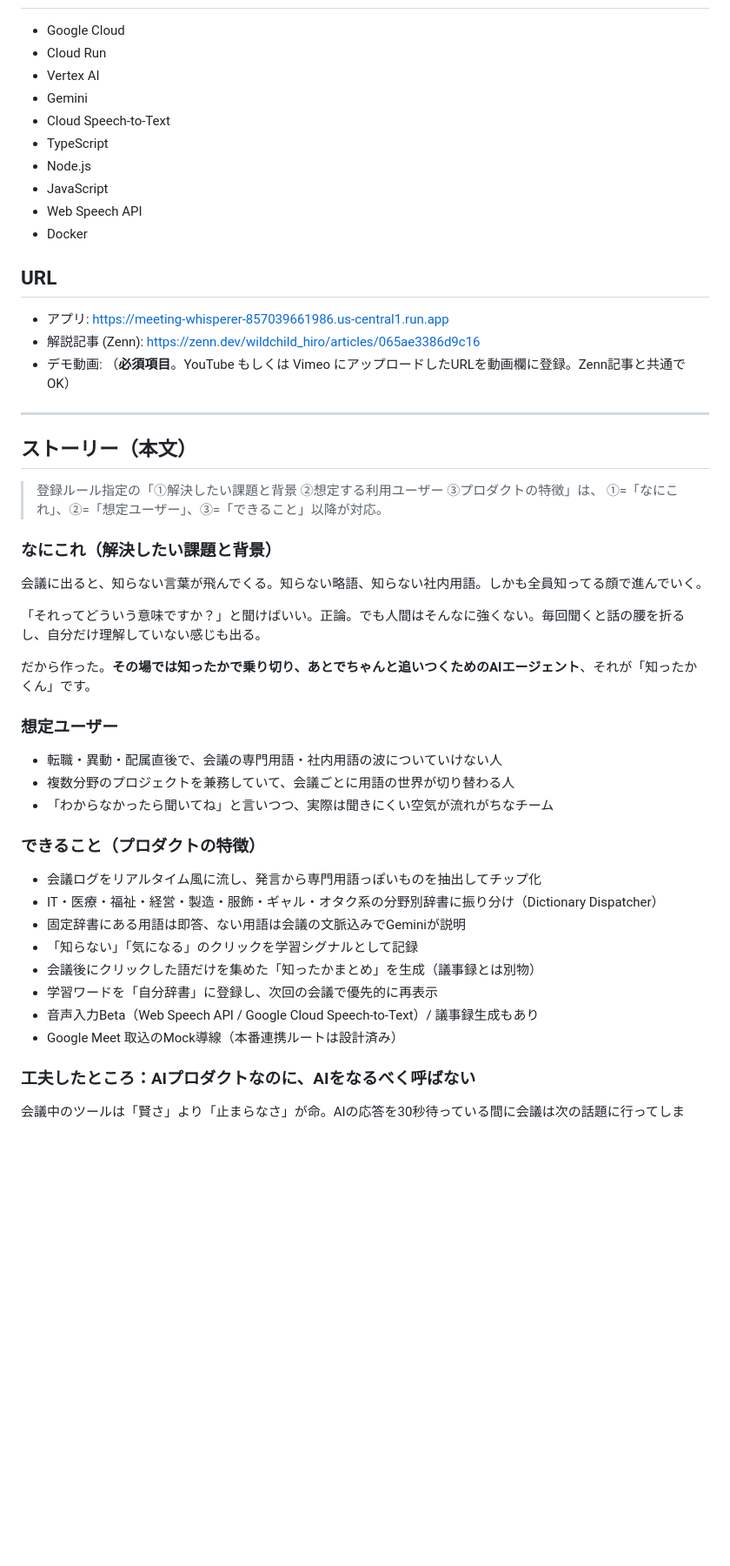
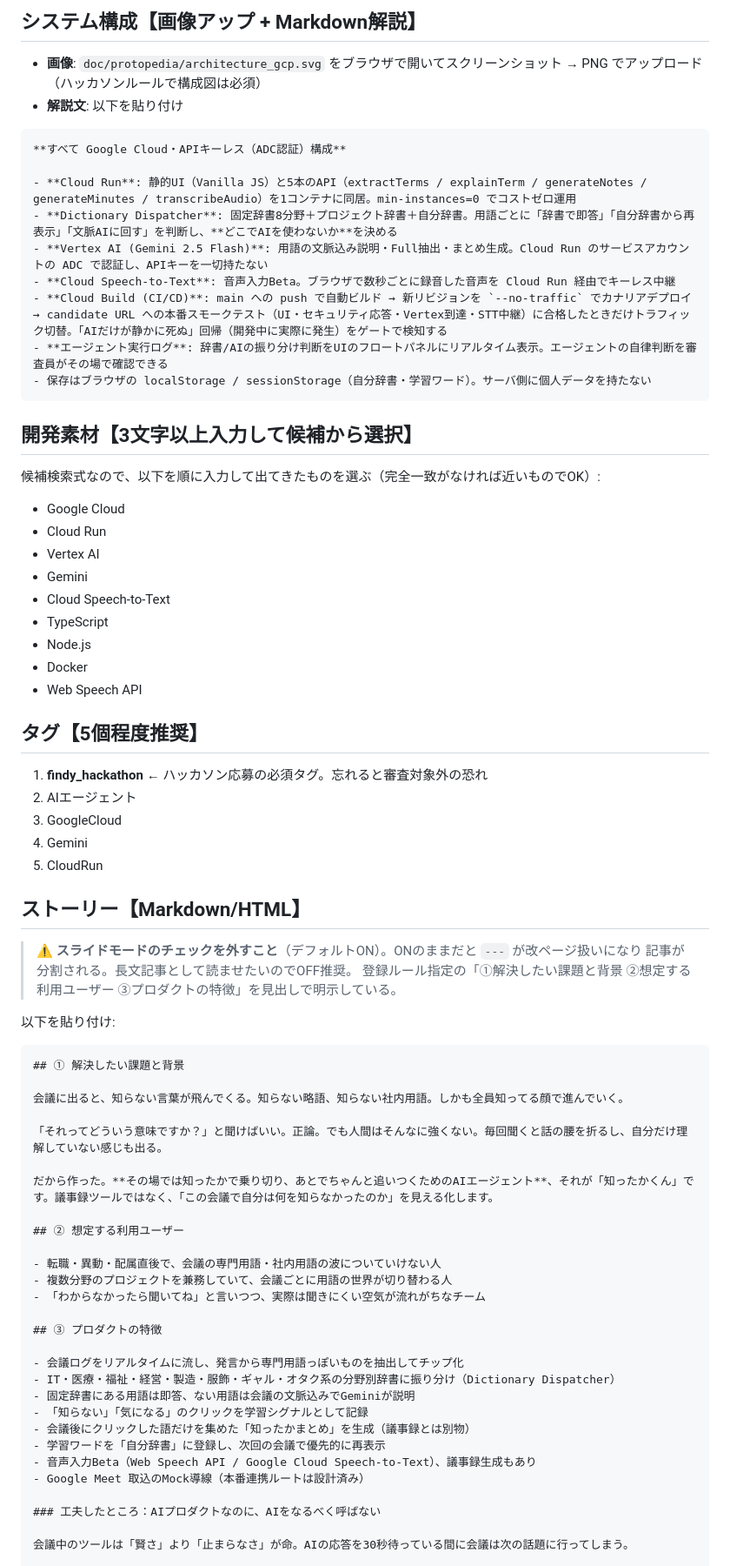
Before and after one commit to HiranoHiroaki/meeting-whisperer, a Markdown page: doc/protopedia/protopedia_article.md, the part around one of its changes. Shown at 87% size. Drawn GitHub-style; blank space fills up the shorter version.

````diff
--- a/doc/protopedia/protopedia_article.md
+++ b/doc/protopedia/protopedia_article.md
@@ -32,3 +70,23 @@
+## システム構成【画像アップ + Markdown解説】
+
+- **画像**: `doc/protopedia/architecture_gcp.svg` をブラウザで開いてスクリーンショット → PNG でアップロード（ハッカソンルールで構成図は必須）
+- **解説文**: 以下を貼り付け
+
+```markdown
+**すべて Google Cloud・APIキーレス（ADC認証）構成**
+
+- **Cloud Run**: 静的UI（Vanilla JS）と5本のAPI（extractTerms / explainTerm / generateNotes / generateMinutes / transcribeAudio）を1コンテナに同居。min-instances=0 でコストゼロ運用
+- **Dictionary Dispatcher**: 固定辞書8分野＋プロジェクト辞書＋自分辞書。用語ごとに「辞書で即答」「自分辞書から再表示」「文脈AIに回す」を判断し、**どこでAIを使わないか**を決める
+- **Vertex AI (Gemini 2.5 Flash)**: 用語の文脈込み説明・Full抽出・まとめ生成。Cloud Run のサービスアカウントの ADC で認証し、APIキーを一切持たない
+- **Cloud Speech-to-Text**: 音声入力Beta。ブラウザで数秒ごとに録音した音声を Cloud Run 経由でキーレス中継
+- **Cloud Build (CI/CD)**: main への push で自動ビルド → 新リビジョンを `--no-traffic` でカナリアデプロイ → candidate URL への本番スモークテスト（UI・セキュリティ応答・Vertex到達・STT中継）に合格したときだけトラフィック切替。「AIだけが静かに死ぬ」回帰（開発中に実際に発生）をゲートで検知する
+- **エージェント実行ログ**: 辞書/AIの振り分け判断をUIのフロートパネルにリアルタイム表示。エージェントの自律判断を審査員がその場で確認できる
+- 保存はブラウザの localStorage / sessionStorage（自分辞書・学習ワード）。サーバ側に個人データを持たない
+```
+
+## 開発素材【3文字以上入力して候補から選択】
+
+候補検索式なので、以下を順に入力して出てきたものを選ぶ（完全一致がなければ近いものでOK）:
 
 - Google Cloud
 - Cloud Run
@@ -37,46 +95,49 @@
 - Cloud Speech-to-Text
 - TypeScript
 - Node.js
-- JavaScript
+- Docker
 - Web Speech API
-- Docker
 
-## URL
+## タグ【5個程度推奨】
 
-- アプリ: https://meeting-whisperer-857039661986.us-central1.run.app
-- 解説記事 (Zenn): https://zenn.dev/wildchild_hiro/articles/065ae3386d9c16
-- デモ動画: （**必須項目**。YouTube もしくは Vimeo にアップロードしたURLを動画欄に登録。Zenn記事と共通でOK）
+1. **findy_hackathon** ← ハッカソン応募の必須タグ。忘れると審査対象外の恐れ
+2. AIエージェント
+3. GoogleCloud
+4. Gemini
+5. CloudRun
 
----
+## ストーリー【Markdown/HTML】
 
-## ストーリー（本文）
+> **⚠ スライドモードのチェックを外すこと**（デフォルトON）。ONのままだと `---` が改ページ扱いになり
+> 記事が分割される。長文記事として読ませたいのでOFF推奨。
+> 登録ルール指定の「①解決したい課題と背景 ②想定する利用ユーザー ③プロダクトの特徴」を見出しで明示している。
 
-> 登録ルール指定の「①解決したい課題と背景 ②想定する利用ユーザー ③プロダクトの特徴」は、
-> ①=「なにこれ」、②=「想定ユーザー」、③=「できること」以降が対応。
+以下を貼り付け:
 
-### なにこれ（解決したい課題と背景）
+```markdown
+## ① 解決したい課題と背景
 
 会議に出ると、知らない言葉が飛んでくる。知らない略語、知らない社内用語。しかも全員知ってる顔で進んでいく。
 
 「それってどういう意味ですか？」と聞けばいい。正論。でも人間はそんなに強くない。毎回聞くと話の腰を折るし、自分だけ理解していない感じも出る。
 
-だから作った。**その場では知ったかで乗り切り、あとでちゃんと追いつくためのAIエージェント**、それが「知ったかくん」です。
+だから作った。**その場では知ったかで乗り切り、あとでちゃんと追いつくためのAIエージェント**、それが「知ったかくん」です。議事録ツールではなく、「この会議で自分は何を知らなかったのか」を見える化します。
 
-### 想定ユーザー
+## ② 想定する利用ユーザー
 
 - 転職・異動・配属直後で、会議の専門用語・社内用語の波についていけない人
 - 複数分野のプロジェクトを兼務していて、会議ごとに用語の世界が切り替わる人
 - 「わからなかったら聞いてね」と言いつつ、実際は聞きにくい空気が流れがちなチーム
 
-### できること（プロダクトの特徴）
+## ③ プロダクトの特徴
 
-- 会議ログをリアルタイム風に流し、発言から専門用語っぽいものを抽出してチップ化
+- 会議ログをリアルタイムに流し、発言から専門用語っぽいものを抽出してチップ化
 - IT・医療・福祉・経営・製造・服飾・ギャル・オタク系の分野別辞書に振り分け（Dictionary Dispatcher）
 - 固定辞書にある用語は即答、ない用語は会議の文脈込みでGeminiが説明
 - 「知らない」「気になる」のクリックを学習シグナルとして記録
 - 会議後にクリックした語だけを集めた「知ったかまとめ」を生成（議事録とは別物）
 - 学習ワードを「自分辞書」に登録し、次回の会議で優先的に再表示
-- 音声入力Beta（Web Speech API / Google Cloud Speech-to-Text）/ 議事録生成もあり
+- 音声入力Beta（Web Speech API / Google Cloud Speech-to-Text）、議事録生成もあり
 - Google Meet 取込のMock導線（本番連携ルートは設計済み）
 
 ### 工夫したところ：AIプロダクトなのに、AIをなるべく呼ばない
````
Also changed, not shown: other parts of doc/protopedia/protopedia_article.md (+88 -60 lines).
